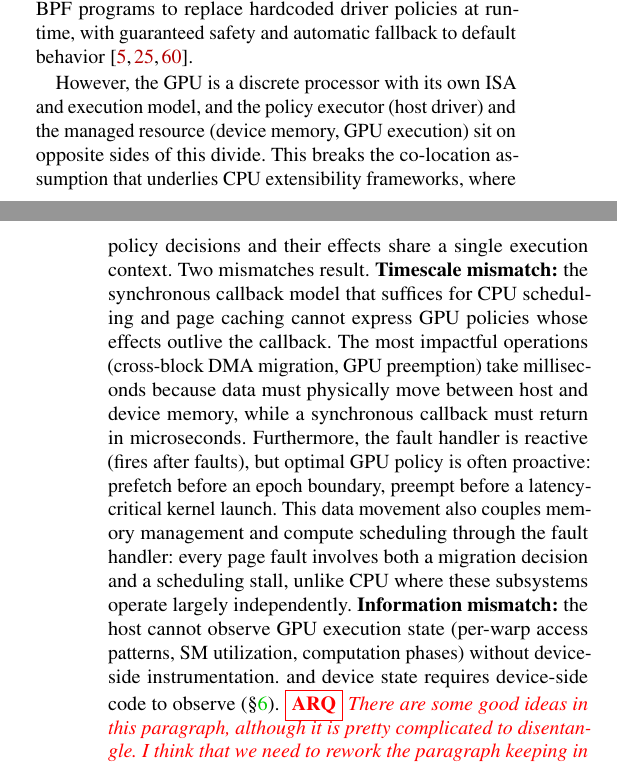
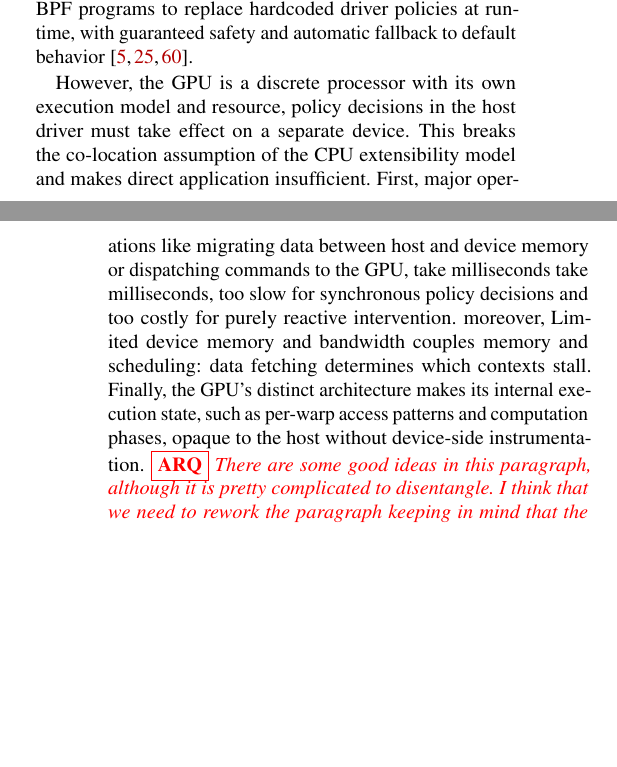
Before and after one commit to yunwei37/gpu-ext-paper, a LaTeX paper (main.tex, which reads tex/intro.tex): two parts of the columns of pages 1 and 2 of 18, joined at a grey line, cut so that both start at the same text, the shorter picture padded with empty space. Compiled offline with pdfLaTeX; a LaTeX package or settings file that is missing is left out.

Commit message:
docs: refine introduction to clarify GPU policy mismatches and enhance explanation of the proposed OS interface

```diff
--- a/tex/intro.tex
+++ b/tex/intro.tex
@@ -38,18 +38,21 @@ For GPU resource management, however, existing approaches present a tradeoff. Us
 We create a programmable OS interface for GPU resource management that breaks this tradeoff. For visibility and control, our subsystem operates within the GPU kernel driver, the natural coordination point providing cross-tenant control and hardware privilege over page tables and scheduling. For safety, we turn to eBPF: like sched\_ext for CPU scheduling~\cite{schedext-docs} and cache\_ext for page caching~\cite{zussman2025cache_ext}, we use verified BPF programs to replace hardcoded driver policies at runtime, with guaranteed safety and automatic fallback to default behavior~\cite{bachl2021flow,Zhong22,jia2023programmable}.
 
 % P4a: Co-location insight + two mismatches
-However, the GPU is a discrete processor with its own ISA and execution model, and the policy executor (host driver) and the managed resource (device memory, GPU execution) sit on opposite sides of this divide. This breaks the co-location assumption that underlies CPU extensibility frameworks, where policy decisions and their effects share a single execution context. Two mismatches result.
-\textbf{Timescale mismatch:} the  synchronous callback model that suffices for CPU scheduling and page caching cannot express GPU policies whose effects outlive the callback. The most impactful operations (cross-block DMA migration, GPU preemption) take milliseconds because data must physically move between host and device memory, while a synchronous callback must return in microseconds. Furthermore, the fault handler is reactive (fires after faults), but optimal GPU policy is often proactive: prefetch before an epoch boundary, preempt before a latency-critical kernel launch. This data movement also couples memory management and compute scheduling through the fault handler: every page fault involves both a migration decision and a scheduling stall, unlike CPU where these subsystems operate largely independently.
-\textbf{Information mismatch:} the host cannot observe GPU execution state (per-warp access patterns, SM utilization, computation phases) without device-side instrumentation. and device state requires device-side code to observe (\S\ref{sec:eval}).
+However, the GPU is a discrete processor with its own execution model and resource, policy decisions in the host driver must take effect on a separate device. This breaks the co-location assumption of the CPU extensibility model and makes direct application insufficient.
+First, major operations like migrating data between host and device memory or dispatching commands to the GPU, take milliseconds take milliseconds, too slow for synchronous policy decisions and too costly for purely reactive intervention. moreover,  Limited device memory and bandwidth couples memory and scheduling: data fetching determines which contexts stall.
+Finally, the GPU's distinct architecture makes its internal execution state, such as per-warp access patterns and computation phases, opaque to the host without device-side instrumentation.
 \arq{There are some good ideas in this paragraph, although it is pretty complicated to disentangle. I think that we need to rework the paragraph keeping in mind that the audience does not know what eBPF is, what advisory hooks are, what proactive preemption is, etc.}
 
 % P4b: Mechanism mapping
-\sys{} addresses each mismatch with composable mechanisms: synchronous advisory hooks in the fault handler, asynchronous sleepable kfuncs and BPF work queues, proactive uprobes on unmodified CUDA APIs, and device-side BPF instrumentation with a SIMT-aware verifier that prevents GPU specific issues (\S\ref{sec:design-interfaces}, \S\ref{sec:verification}). Throughout, we balance expressiveness against stability with a narrow policy interface.\arq{The content is generally strong, but I think this needs to be "punchier". In part, this will happen when we work out the previous paragraph more because the two are in conversation with eacy other.}
+\sys{} addresses each mismatch with composable mechanisms: synchronous advisory hooks in the fault handler, asynchronous sleepable kfuncs and BPF work queues, proactive uprobes on unmodified CUDA APIs, and device-side BPF instrumentation with a SIMT-aware verifier that prevents GPU specific issues (\S\ref{sec:design-interfaces}, \S\ref{sec:verification}). Throughout, we balance expressiveness against stability with a narrow policy interface.
+\arq{The content is generally strong, but I think this needs to be "punchier". In part, this will happen when we work out the previous paragraph more because the two are in conversation with eacy other.}
 
 % P5: System summary (merged into P4b above)
 
 
-We implement \sys{} on Linux by extending the NVIDIA open GPU kernel modules~\cite{nvidia-open-gpu} and providing an eBPF runtime for GPU devices. We evaluate \sys across GPU workloads including LLM inference pipelines, GNN training, vector search, and mixed-priority multi-tenant scenarios. Using \sys, we implement adaptive memory prefetching and eviction policies, fine-grained kernel preemption strategies, dynamic work-stealing schedulers, and programmable GPU kernel observability tools. \sys-based policies improve throughput by up to $4.8\times$ and reduce tail latency by up to $2\times$ compared to static heuristics, with each mechanism layer adding measurable value: advisory hooks alone achieve $2.60\times$ on GNN training; adding the async path achieves $3.36\times$ (+27\%); adding proactive preemption further reduces multi-tenant tail latency.~\arq{It is unconventional (and, somewhat unwarranted) to preview results from the ablation study in the introduction.} Instrumentation-only deployments incur low overhead. This demonstrates that cross-layer eBPF-based programmability spanning host and device is an effective abstraction for GPU-centric systems. In our experiments, AI agents generated and deployed 59 BPF policy programs, implementing eviction ordering, prefetch strategies, and scheduling logic, with zero kernel panics, validating that eBPF's safety guarantees extend to the GPU driver fault path. In summary, our contributions are:
+We implement \sys{} on Linux by extending the NVIDIA open GPU kernel modules~\cite{nvidia-open-gpu} and providing an eBPF runtime for GPU devices. We evaluate \sys across GPU workloads including LLM inference pipelines, GNN training, vector search, and mixed-priority multi-tenant scenarios. Using \sys, we implement adaptive memory prefetching and eviction policies, fine-grained kernel preemption strategies, dynamic work-stealing schedulers, and programmable GPU kernel observability tools. \sys-based policies improve throughput by up to $4.8\times$ and reduce tail latency by up to $2\times$ compared to static heuristics, with each mechanism layer adding measurable value: advisory hooks alone achieve $2.60\times$ on GNN training; adding the async path achieves $3.36\times$ (+27\%); adding proactive preemption further reduces multi-tenant tail latency.
+~\arq{It is unconventional (and, somewhat unwarranted) to preview results from the ablation study in the introduction.}
+Instrumentation-only deployments incur low overhead. This demonstrates that cross-layer eBPF-based programmability spanning host and device is an effective abstraction for GPU-centric systems. In our experiments, AI agents generated and deployed 59 BPF policy programs, implementing eviction ordering, prefetch strategies, and scheduling logic, with zero kernel panics, validating that eBPF's safety guarantees extend to the GPU driver fault path. In summary, our contributions are:
 
 \begin{itemize}[leftmargin=*,itemsep=0pt]
   \item We design an extensible OS policy interface for GPU memory, scheduling, and observability.
```
